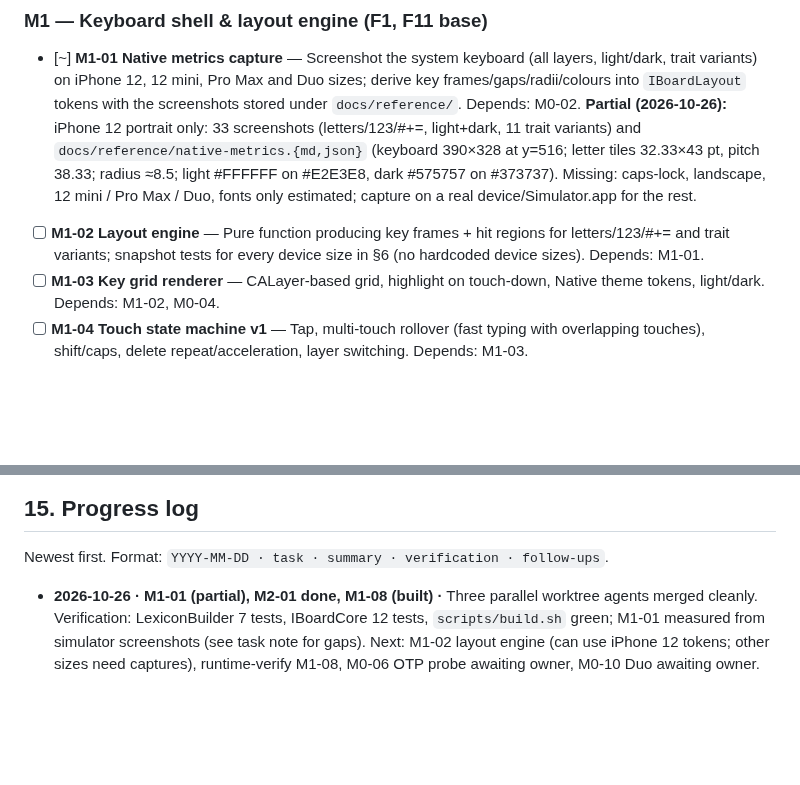
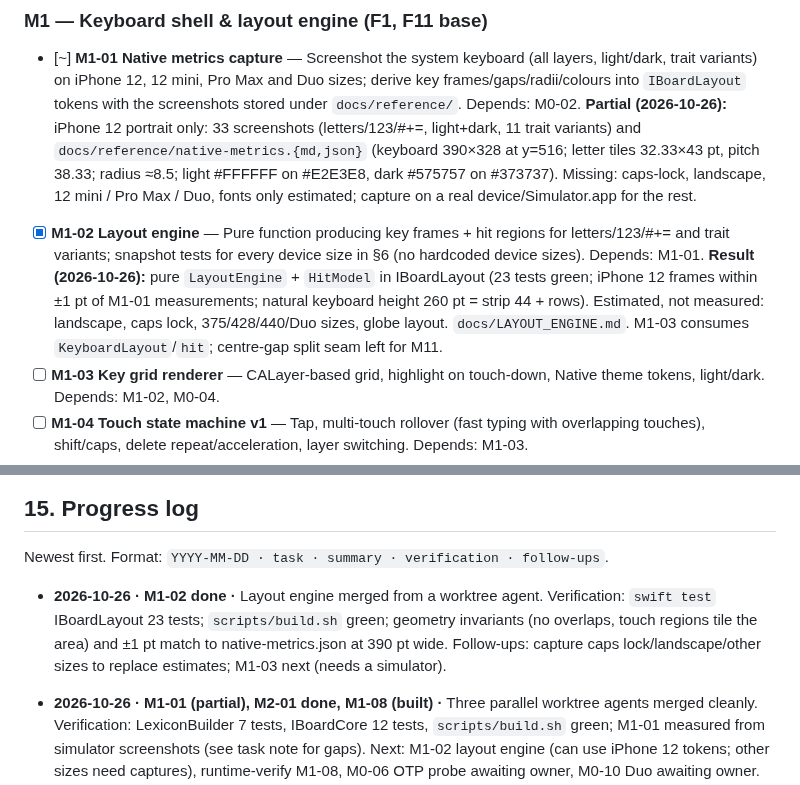
Before and after one commit to shubhamsinghshubham777/iBoard, a Markdown page: ROADMAP.md, 2 parts joined by grey strips. GitHub-like rendering; blank space fills up the shorter version.

Commit message:
[M1-02] Merge layout engine; mark done

```diff
--- a/ROADMAP.md
+++ b/ROADMAP.md
@@ -525,8 +525,9 @@ Task format: `- [ ] ID — title` · `Depends:` · `Done when:` (acceptance). Ke
   iPhone 12, 12 mini, Pro Max and Duo sizes; derive key frames/gaps/radii/colours into `IBoardLayout` tokens with the
   screenshots stored under `docs/reference/`. Depends: M0-02.
   **Partial (2026-10-26):** iPhone 12 portrait only: 33 screenshots (letters/123/#+=, light+dark, 11 trait variants) and `docs/reference/native-metrics.{md,json}` (keyboard 390×328 at y=516; letter tiles 32.33×43 pt, pitch 38.33; radius ≈8.5; light #FFFFFF on #E2E3E8, dark #575757 on #373737). Missing: caps-lock, landscape, 12 mini / Pro Max / Duo, fonts only estimated; capture on a real device/Simulator.app for the rest.
-- [ ] **M1-02 Layout engine** — Pure function producing key frames + hit regions for letters/123/#+= and trait
+- [x] **M1-02 Layout engine** — Pure function producing key frames + hit regions for letters/123/#+= and trait
   variants; snapshot tests for every device size in §6 (no hardcoded device sizes). Depends: M1-01.
+  **Result (2026-10-26):** pure `LayoutEngine` + `HitModel` in IBoardLayout (23 tests green; iPhone 12 frames within ±1 pt of M1-01 measurements; natural keyboard height 260 pt = strip 44 + rows). Estimated, not measured: landscape, caps lock, 375/428/440/Duo sizes, globe layout. `docs/LAYOUT_ENGINE.md`. M1-03 consumes `KeyboardLayout`/`hit`; centre-gap split seam left for M11.
 - [ ] **M1-03 Key grid renderer** — CALayer-based grid, highlight on touch-down, Native theme tokens, light/dark.
   Depends: M1-02, M0-04.
 - [ ] **M1-04 Touch state machine v1** — Tap, multi-touch rollover (fast typing with overlapping touches), shift/caps,
@@ -730,6 +731,8 @@ translation · themes gallery/sharing · iOS widgets for insights.
 
 Newest first. Format: `YYYY-MM-DD · task · summary · verification · follow-ups`.
 
+- **2026-10-26 · M1-02 done ·** Layout engine merged from a worktree agent. Verification: `swift test` IBoardLayout 23 tests; `scripts/build.sh` green; geometry invariants (no overlaps, touch regions tile the area) and ±1 pt match to native-metrics.json at 390 pt wide. Follow-ups: capture caps lock/landscape/other sizes to replace estimates; M1-03 next (needs a simulator).
+
 - **2026-10-26 · M1-01 (partial), M2-01 done, M1-08 (built) ·** Three parallel worktree agents merged cleanly. Verification: LexiconBuilder 7 tests, IBoardCore 12 tests, `scripts/build.sh` green; M1-01 measured from simulator screenshots (see task note for gaps). Next: M1-02 layout engine (can use iPhone 12 tokens; other sizes need captures), runtime-verify M1-08, M0-06 OTP probe awaiting owner, M0-10 Duo awaiting owner.
 
 - **2026-10-26 · M0-13 done ·** Agent-built perf harness merged. Verification: `swift test` IBoardCore (7) and IBoardEngine (2) pass; `scripts/build.sh` succeeds with the overlay; agent also confirmed a Release build compiles. Not verified: overlay and signposts at runtime, absence of overlay in the Release binary. Follow-ups: instrument the other five metrics as M1 lands; M1-09 gate uses this.
```
